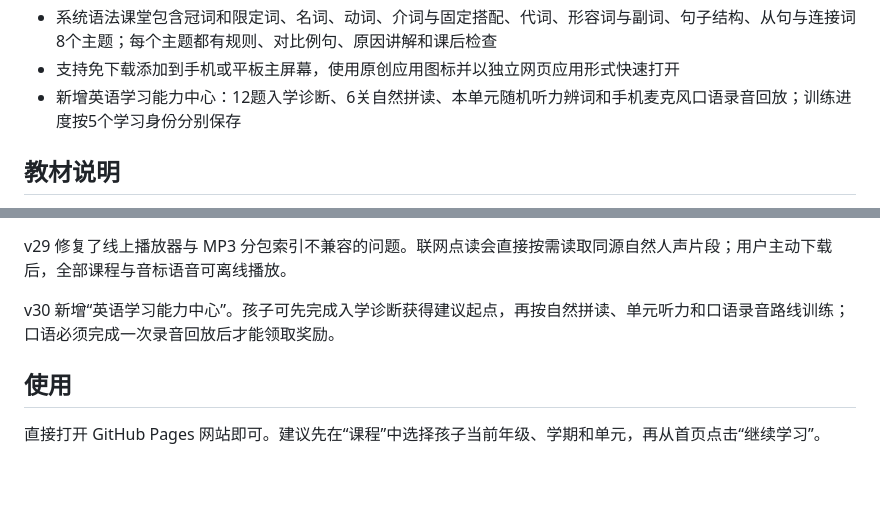
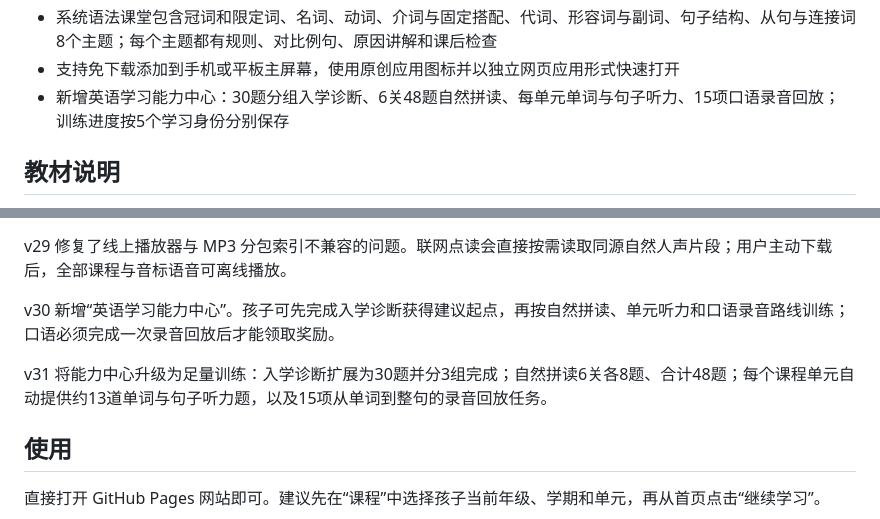
Before and after one commit to y1040054307-cell/Study-4Up5-English, a Markdown page: README.md, 2 parts joined by grey strips. GitHub-like rendering; blank space fills up the shorter version.

Commit message:
docs: document v31 expanded ability practice

```diff
--- a/README.md
+++ b/README.md
@@ -28,7 +28,7 @@
 - 5个可切换的独立学习档案：小宇航员、智慧船长、闪电博士、阿洛探险家、米娅小博士；课程、错词、奖励、植物和动物数据互不混用
 - 系统语法课堂包含冠词和限定词、名词、动词、介词与固定搭配、代词、形容词与副词、句子结构、从句与连接词8个主题；每个主题都有规则、对比例句、原因讲解和课后检查
 - 支持免下载添加到手机或平板主屏幕，使用原创应用图标并以独立网页应用形式快速打开
-- 新增英语学习能力中心：12题入学诊断、6关自然拼读、本单元随机听力辨词和手机麦克风口语录音回放；训练进度按5个学习身份分别保存
+- 新增英语学习能力中心：30题分组入学诊断、6关48题自然拼读、每单元单词与句子听力、15项口语录音回放；训练进度按5个学习身份分别保存
 
 ## 教材说明
 
@@ -44,6 +44,8 @@ v29 修复了线上播放器与 MP3 分包索引不兼容的问题。联网点
 
 v30 新增“英语学习能力中心”。孩子可先完成入学诊断获得建议起点，再按自然拼读、单元听力和口语录音路线训练；口语必须完成一次录音回放后才能领取奖励。
 
+v31 将能力中心升级为足量训练：入学诊断扩展为30题并分3组完成；自然拼读6关各8题、合计48题；每个课程单元自动提供约13道单词与句子听力题，以及15项从单词到整句的录音回放任务。
+
 ## 使用
 
 直接打开 GitHub Pages 网站即可。建议先在“课程”中选择孩子当前年级、学期和单元，再从首页点击“继续学习”。
```
